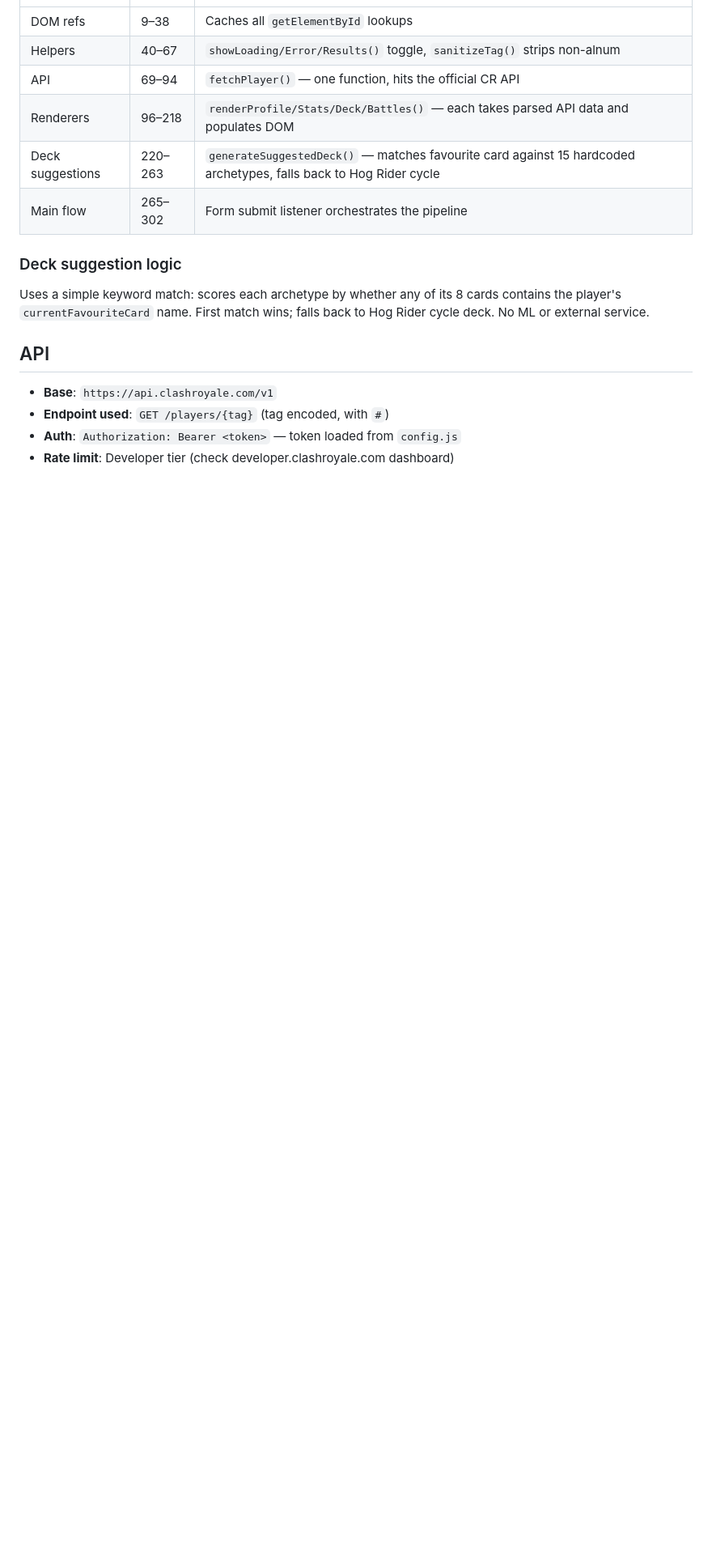
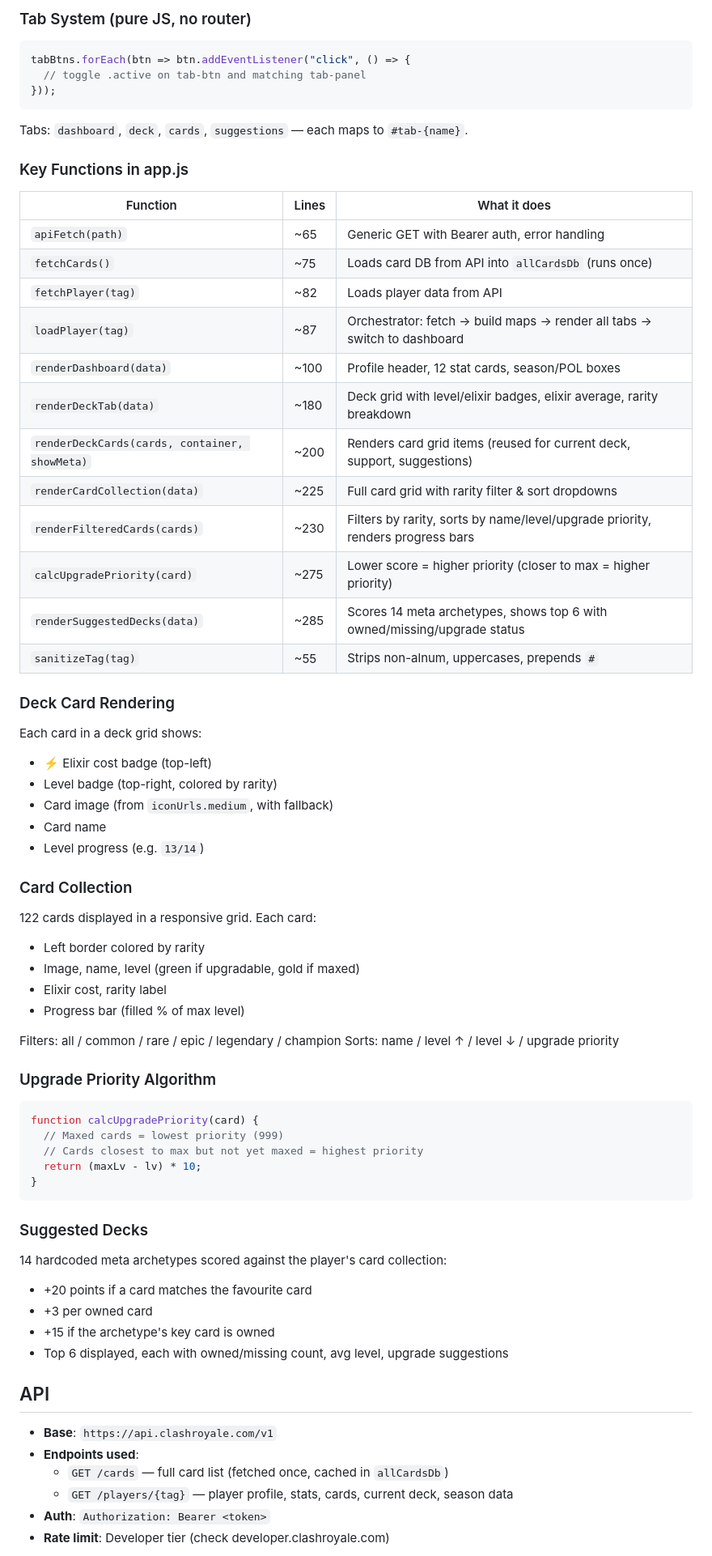
Before and after one commit to clawdbot58-pixel/royale-portal, a Markdown page: CLAUDE.md, the part around one of its changes. Shown at 81% size. Rendered like a GitHub page; blank space fills up the shorter version.

````diff
--- a/CLAUDE.md
+++ b/CLAUDE.md
@@ -36,19 +78,74 @@ User types tag → sanitizeTag() → fetchPlayer()
+### Tab System (pure JS, no router)
+
+```js
+tabBtns.forEach(btn => btn.addEventListener("click", () => {
+  // toggle .active on tab-btn and matching tab-panel
+}));
+```
+
+Tabs: `dashboard`, `deck`, `cards`, `suggestions` — each maps to `#tab-{name}`.
+
+### Key Functions in app.js
+
+| Function | Lines | What it does |
 |---|---|---|
-| DOM refs | 9–38 | Caches all `getElementById` lookups |
-| Helpers | 40–67 | `showLoading/Error/Results()` toggle, `sanitizeTag()` strips non-alnum |
-| API | 69–94 | `fetchPlayer()` — one function, hits the official CR API |
-| Renderers | 96–218 | `renderProfile/Stats/Deck/Battles()` — each takes parsed API data and populates DOM |
-| Deck suggestions | 220–263 | `generateSuggestedDeck()` — matches favourite card against 15 hardcoded archetypes, falls back to Hog Rider cycle |
-| Main flow | 265–302 | Form submit listener orchestrates the pipeline |
+| `apiFetch(path)` | ~65 | Generic GET with Bearer auth, error handling |
+| `fetchCards()` | ~75 | Loads card DB from API into `allCardsDb` (runs once) |
+| `fetchPlayer(tag)` | ~82 | Loads player data from API |
+| `loadPlayer(tag)` | ~87 | Orchestrator: fetch → build maps → render all tabs → switch to dashboard |
+| `renderDashboard(data)` | ~100 | Profile header, 12 stat cards, season/POL boxes |
+| `renderDeckTab(data)` | ~180 | Deck grid with level/elixir badges, elixir average, rarity breakdown |
+| `renderDeckCards(cards, container, showMeta)` | ~200 | Renders card grid items (reused for current deck, support, suggestions) |
+| `renderCardCollection(data)` | ~225 | Full card grid with rarity filter & sort dropdowns |
+| `renderFilteredCards(cards)` | ~230 | Filters by rarity, sorts by name/level/upgrade priority, renders progress bars |
+| `calcUpgradePriority(card)` | ~275 | Lower score = higher priority (closer to max = higher priority) |
+| `renderSuggestedDecks(data)` | ~285 | Scores 14 meta archetypes, shows top 6 with owned/missing/upgrade status |
+| `sanitizeTag(tag)` | ~55 | Strips non-alnum, uppercases, prepends `#` |
 
-### Deck suggestion logic
+### Deck Card Rendering
 
-Uses a simple keyword match: scores each archetype by whether any of its 8 cards contains the player's `currentFavouriteCard` name. First match wins; falls back to Hog Rider cycle deck. No ML or external service.
+Each card in a deck grid shows:
+- ⚡ Elixir cost badge (top-left)
+- Level badge (top-right, colored by rarity)
+- Card image (from `iconUrls.medium`, with fallback)
+- Card name
+- Level progress (e.g. `13/14`)
+
+### Card Collection
+
+122 cards displayed in a responsive grid. Each card:
+- Left border colored by rarity
+- Image, name, level (green if upgradable, gold if maxed)
+- Elixir cost, rarity label
+- Progress bar (filled % of max level)
+
+Filters: all / common / rare / epic / legendary / champion
+Sorts: name / level ↑ / level ↓ / upgrade priority
+
+### Upgrade Priority Algorithm
+
+```js
+function calcUpgradePriority(card) {
+  // Maxed cards = lowest priority (999)
+  // Cards closest to max but not yet maxed = highest priority
+  return (maxLv - lv) * 10;
+}
+```
+
+### Suggested Decks
+
+14 hardcoded meta archetypes scored against the player's card collection:
+- +20 points if a card matches the favourite card
+- +3 per owned card
+- +15 if the archetype's key card is owned
+- Top 6 displayed, each with owned/missing count, avg level, upgrade suggestions
 
 ## API
 
 - **Base**: `https://api.clashroyale.com/v1`
-- **Endpoint used**: `GET /players/{tag}` (tag encoded, with `#`)
-- **Auth**: `Authorization: Bearer <token>` — token loaded from `config.js`
-- **Rate limit**: Developer tier (check developer.clashroyale.com dashboard)
+- **Endpoints used**:
+  - `GET /cards` — full card list (fetched once, cached in `allCardsDb`)
+  - `GET /players/{tag}` — player profile, stats, cards, current deck, season data
+- **Auth**: `Authorization: Bearer <token>`
+- **Rate limit**: Developer tier (check developer.clashroyale.com)
 
````
Also changed, not shown: other parts of CLAUDE.md (+79 -28 lines).
